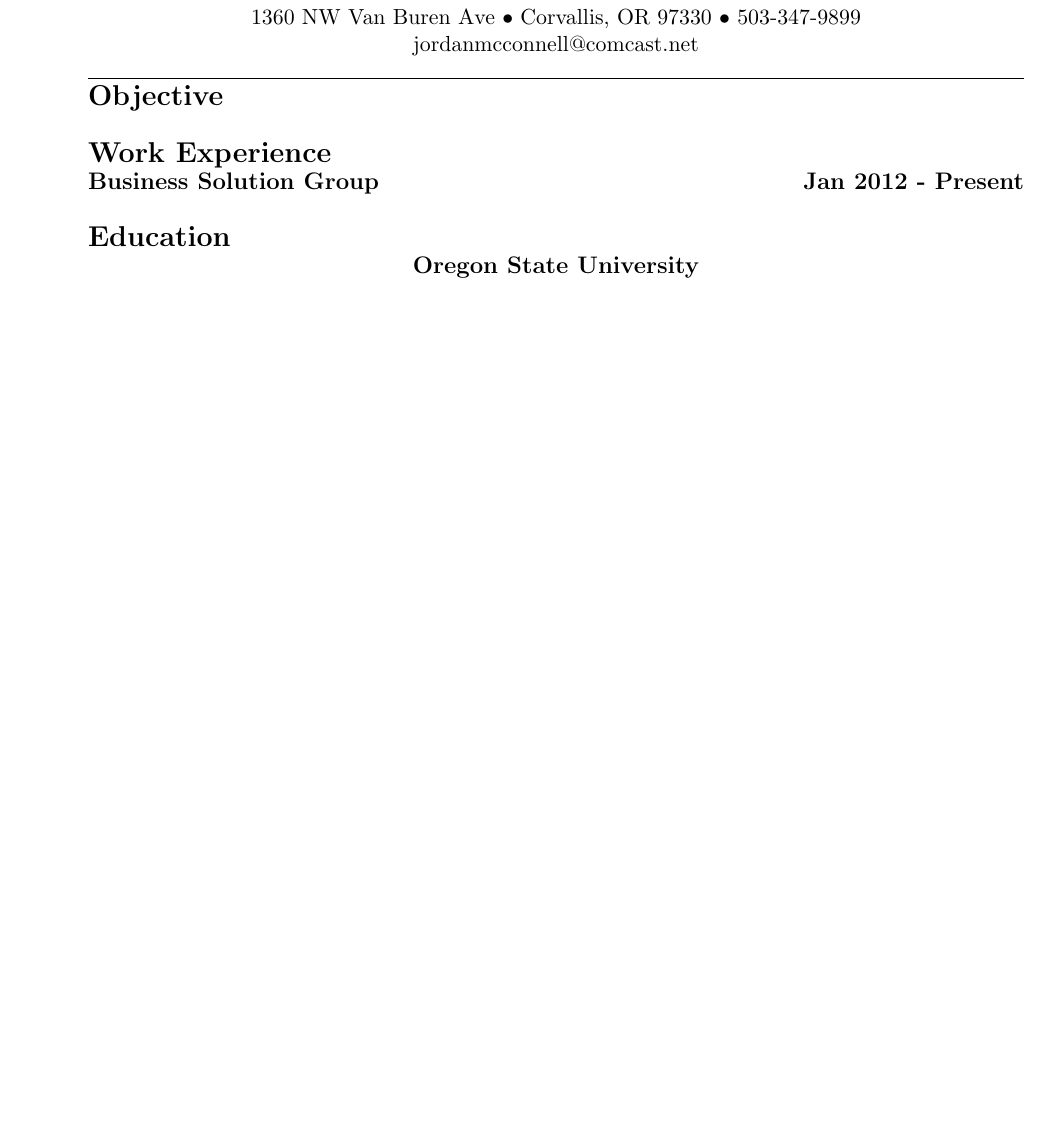
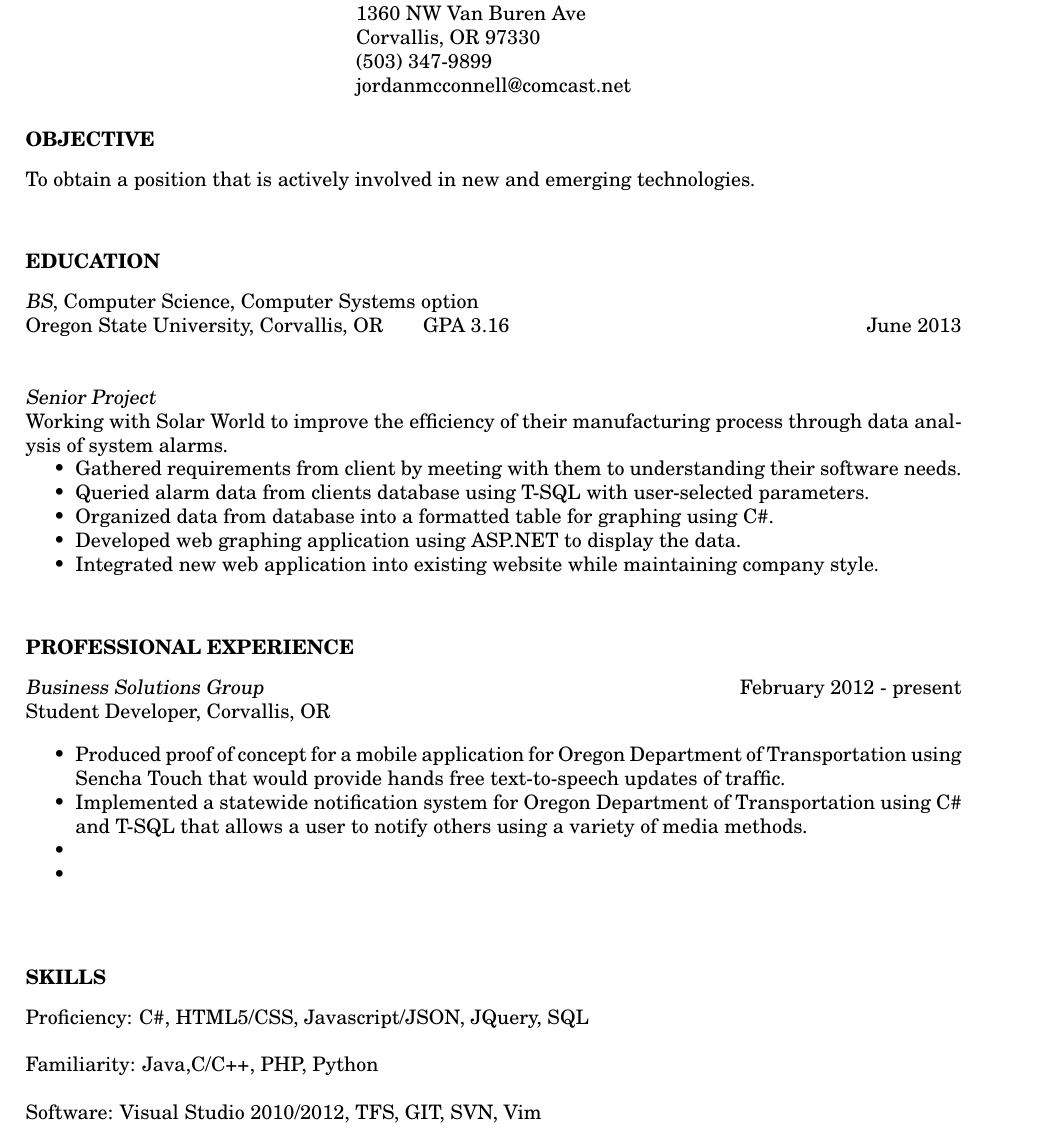
Before and after one commit to jordanbobby/resume, a LaTeX CV (resume.tex): part of the page, cut so that both start at the same text. Compiled offline with pdfLaTeX.

```diff
--- a/resume.tex
+++ b/resume.tex
@@ -15,7 +3,0 @@
-\newcommand{\Name}{Jordan McConnell}
-\newcommand{\Address}{1360 NW Van Buren Ave}
-\newcommand{\City}{Corvallis}
-\newcommand{\State}{OR}
-\newcommand{\Zipcode}{97330}
-\newcommand{\PhoneNumber}{503-347-9899}
-\newcommand{\EmailAddress}{jordanmcconnell@comcast.net}
@@ -22,30 +17,53 @@
 
 \begin{document}
+\thispagestyle{empty} % this page has no header
+\name{Jordan McConnell\\}% the \\[12pt] adds a blank line after name
 
-%------- Header
-\centerline{{\LARGE \bf \Name{} }}
-\centerline{\Address{} $\bullet$ \City{}, \State{} \Zipcode{} $\bullet$ \PhoneNumber{}}
-\centerline{\EmailAddress{}}
-\noindent
-\line(1,0){470}
-
-\noindent{\Large \bf Objective}
-\smallskip
-
-\noindent
-%write objective here
+\address{1360 NW Van Buren Ave \\ Corvallis, OR 97330\\
+  (503) 347-9899\\ jordanmcconnell@comcast.net }
 
 
-%work experience
-\bigskip
-\noindent{\Large \bf Work Experience}
+
+\begin{resume}
+
+\section{OBJECTIVE}
+\vspace{8pt} % provide vertical space between section title and contents
+To obtain a position that is actively involved in new and emerging technologies.
+\vspace{0.2in}
+\section{EDUCATION}
+\vspace{8pt}
+{\sl BS}, Computer Science, Computer Systems option \\
+Oregon State University, Corvallis, OR \hspace{0.2in}  GPA 3.16 \hfill June 2013 \\
+
+{\sl Senior Project}\\
+Working with Solar World to improve the efficiency of their manufacturing process through data analysis of system alarms.
+    \begin{itemize} \itemsep -2pt
+    \item Gathered requirements from client by meeting with them to understanding their software needs.
+    \item Queried alarm data from clients database using T-SQL with user-selected parameters.
+    \item Organized data from database into a formatted table for graphing using C\#.
+    \item Developed web graphing application using ASP.NET to display the data.
+    \item Integrated new web application into existing website while maintaining company style.
+    \end{itemize}
+
+\vspace{0.2in}
+\section{PROFESSIONAL EXPERIENCE}
+\vspace{8pt}
+{\sl Business Solutions Group} \hfill        February 2012 - present \\
+Student Developer, Corvallis, OR
+
+   \begin{itemize} \itemsep -2pt % reduce space between items
+   \item Produced proof of concept for a mobile application for Oregon Department of Transportation using Sencha Touch that would provide hands free text-to-speech updates of traffic.
+   \item Implemented a statewide notification system for Oregon Department of Transportation using C\# and T-SQL that allows a user to notify others using a variety of media methods.
+   \item
+   \item
+ \end{itemize}
+\vspace{0.2in}
+\section{SKILLS}
+\vspace{8pt}
+Proficiency: C\#, HTML5/CSS, Javascript/JSON, JQuery, SQL
 \\
-\smallskip
-\centerline{{\large \bf Business Solution Group \hfill Jan 2012 - Present}}
+\\
+Familiarity: Java,C/C++, PHP, Python
 
-\bigskip
-\noindent{\Large \bf Education}
-\\
-\smallskip
-\centerline{{\large \bf Oregon State University}}
+Software: Visual Studio 2010/2012, TFS, GIT, SVN, Vim
 
```
Also changed, not shown: makefile, resume.tex (36 more changed lines).
